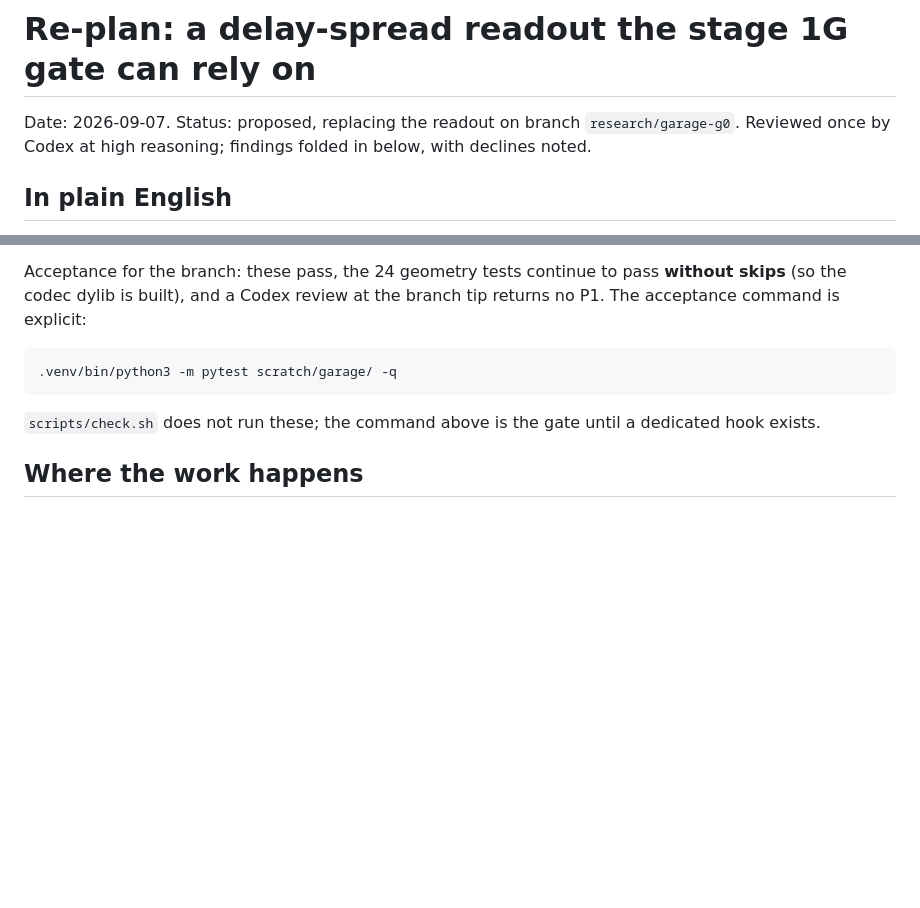
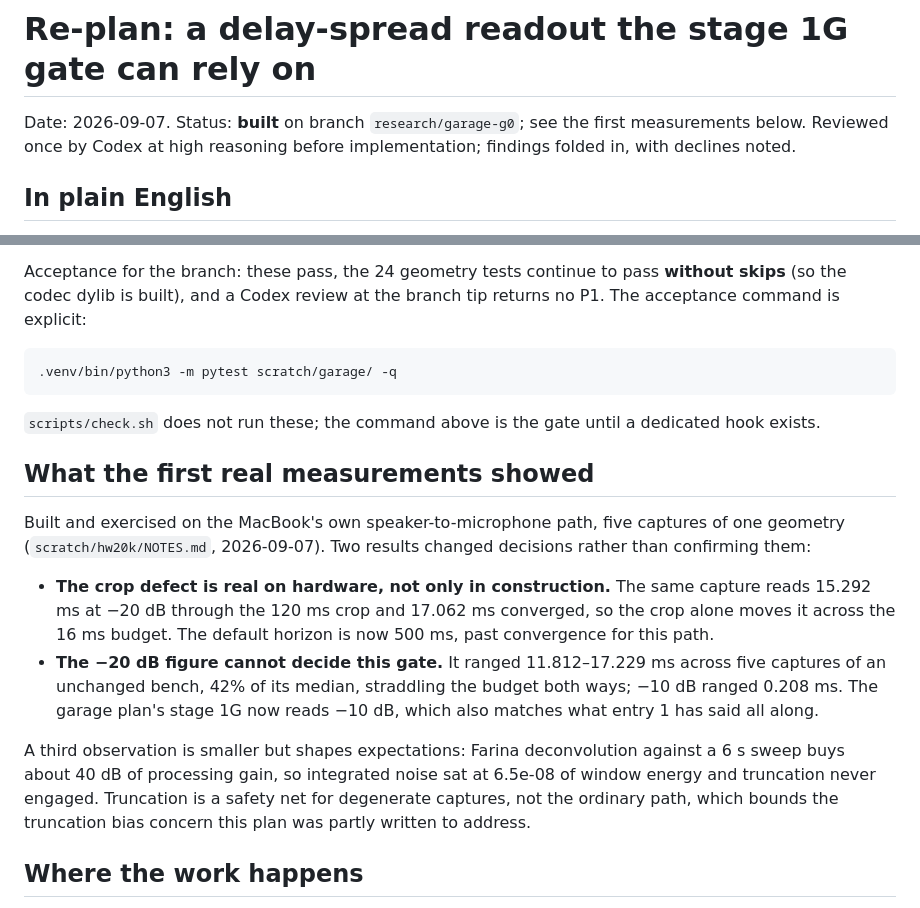
Before and after one commit to dweekly/cyrinx, a Markdown page: docs/research/delay-spread-readout-plan.md, 2 parts joined by grey strips. Rendered like a GitHub page; blank space fills up the shorter version.

```diff
--- a/docs/research/delay-spread-readout-plan.md
+++ b/docs/research/delay-spread-readout-plan.md
@@ -1,8 +1,8 @@
 # Re-plan: a delay-spread readout the stage 1G gate can rely on
 
-Date: 2026-09-07. Status: proposed, replacing the readout on branch
-`research/garage-g0`. Reviewed once by Codex at high reasoning; findings folded
-in below, with declines noted.
+Date: 2026-09-07. Status: **built** on branch `research/garage-g0`; see the
+first measurements below. Reviewed once by Codex at high reasoning before
+implementation; findings folded in, with declines noted.
 
 ## In plain English
 
@@ -192,6 +192,27 @@ tip returns no P1. The acceptance command is explicit:
 `scripts/check.sh` does not run these; the command above is the gate until a
 dedicated hook exists.
 
+## What the first real measurements showed
+
+Built and exercised on the MacBook's own speaker-to-microphone path, five
+captures of one geometry (`scratch/hw20k/NOTES.md`, 2026-09-07). Two results
+changed decisions rather than confirming them:
+
+- **The crop defect is real on hardware, not only in construction.** The same
+  capture reads 15.292 ms at −20 dB through the 120 ms crop and 17.062 ms
+  converged, so the crop alone moves it across the 16 ms budget. The default
+  horizon is now 500 ms, past convergence for this path.
+- **The −20 dB figure cannot decide this gate.** It ranged 11.812–17.229 ms
+  across five captures of an unchanged bench, 42% of its median, straddling the
+  budget both ways; −10 dB ranged 0.208 ms. The garage plan's stage 1G now reads
+  −10 dB, which also matches what entry 1 has said all along.
+
+A third observation is smaller but shapes expectations: Farina deconvolution
+against a 6 s sweep buys about 40 dB of processing gain, so integrated noise sat
+at 6.5e-08 of window energy and truncation never engaged. Truncation is a safety
+net for degenerate captures, not the ordinary path, which bounds the truncation
+bias concern this plan was partly written to address.
+
 ## Where the work happens
 
 Branch `research/garage-g0`, worktree `~/dev/cyrinx-WORKTREE/garage-g0`, PR #87.
```
Also changed, not shown: docs/research/garage-throughput-plan.md (+3 -1 lines), scratch/hw20k/NOTES.md (+49 -0 lines).
